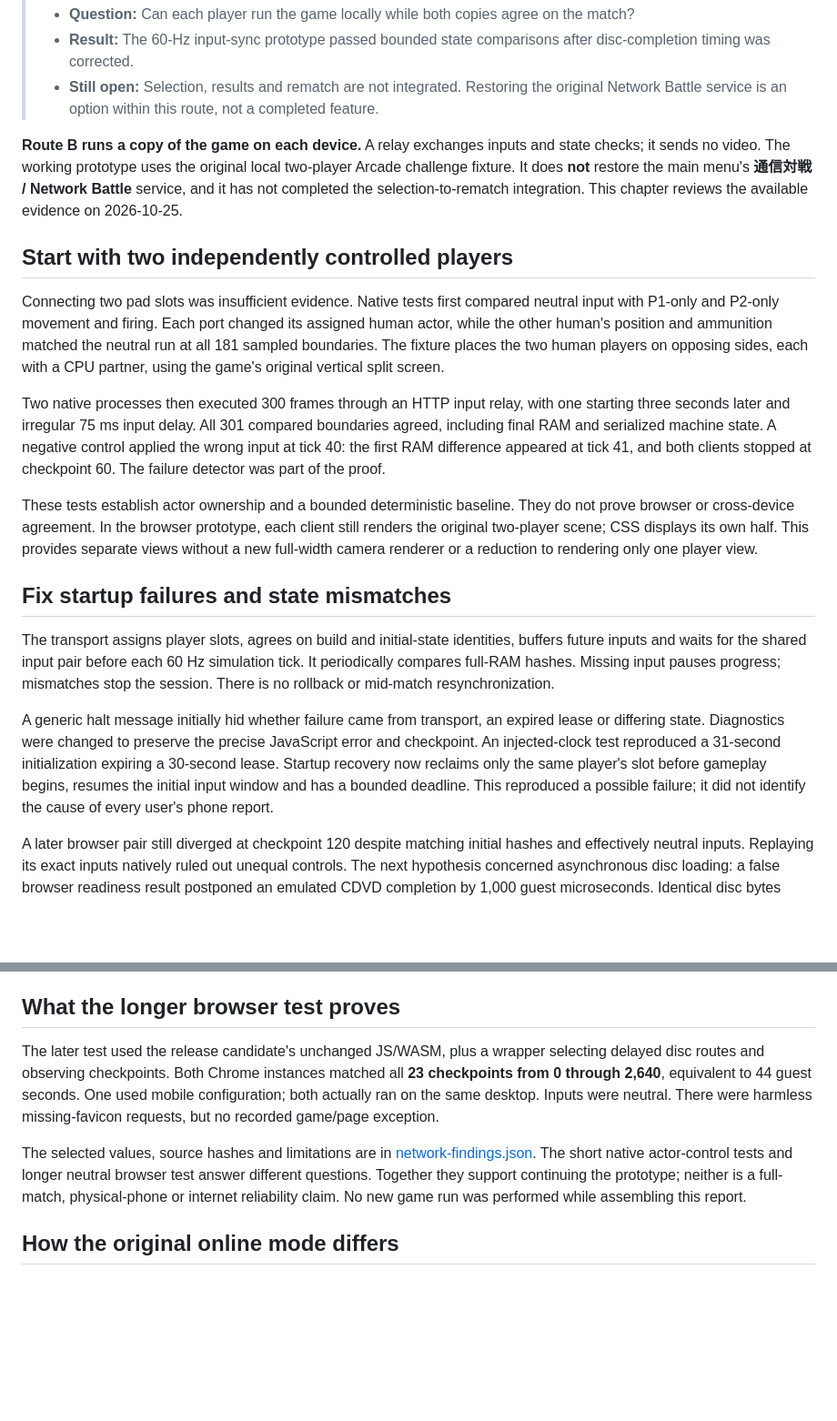
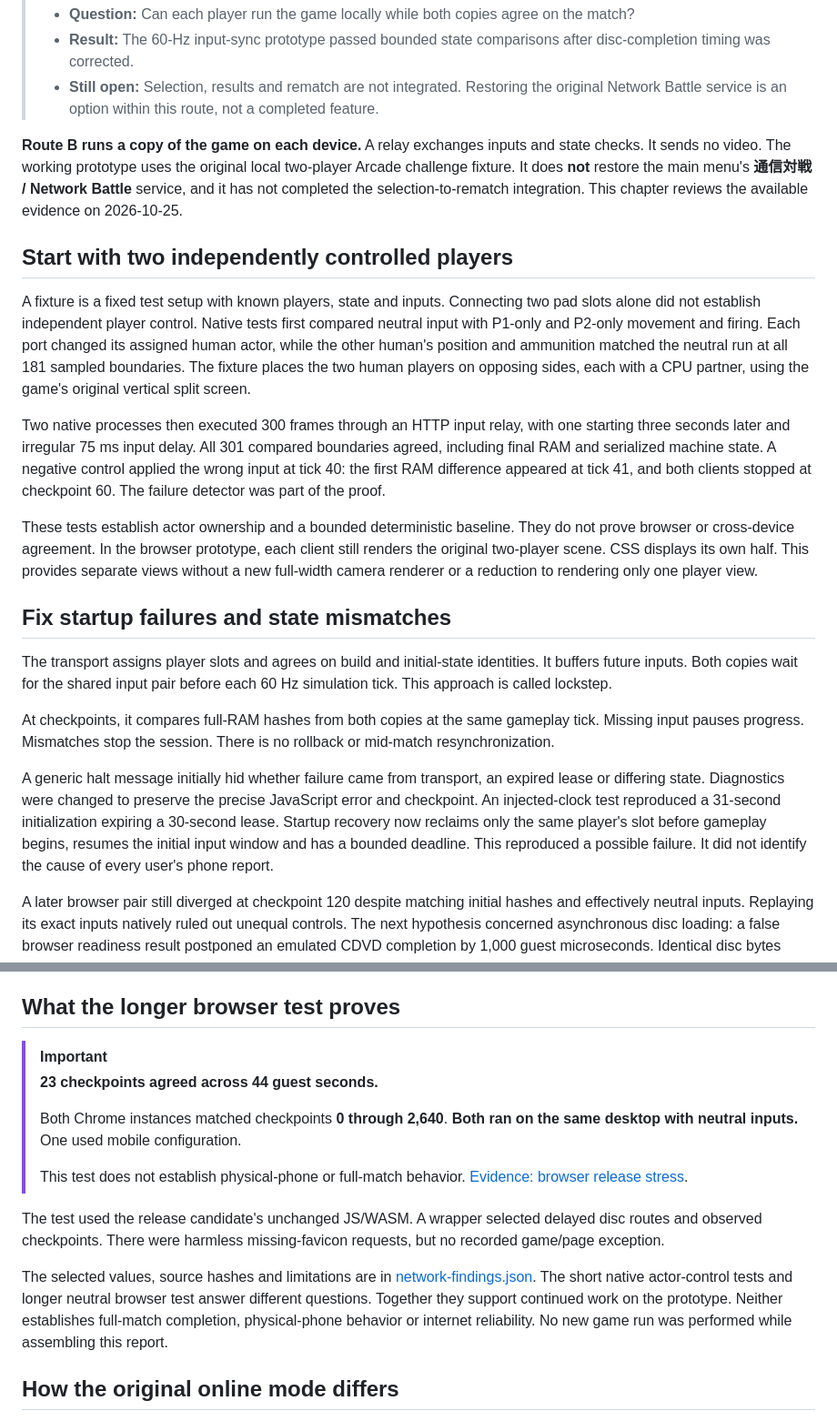
Before and after one commit to sennett-lau/re-gvs-gvzg, a Markdown page: docs/chapters/08-independent-clients.md, 2 parts joined by grey strips. Shown at 91% size. Rendered like a GitHub page; blank space fills up the shorter version.

```diff
--- a/docs/chapters/08-independent-clients.md
+++ b/docs/chapters/08-independent-clients.md
@@ -8,21 +8,23 @@
 > - **Result:** The 60-Hz input-sync prototype passed bounded state comparisons after disc-completion timing was corrected.
 > - **Still open:** Selection, results and rematch are not integrated. Restoring the original Network Battle service is an option within this route, not a completed feature.
 
-**Route B runs a copy of the game on each device.** A relay exchanges inputs and state checks; it sends no video. The working prototype uses the original local two-player Arcade challenge fixture. It does **not** restore the main menu's **通信対戦 / Network Battle** service, and it has not completed the selection-to-rematch integration. This chapter reviews the available evidence on 2026-10-25.
+**Route B runs a copy of the game on each device.** A relay exchanges inputs and state checks. It sends no video. The working prototype uses the original local two-player Arcade challenge fixture. It does **not** restore the main menu's **通信対戦 / Network Battle** service, and it has not completed the selection-to-rematch integration. This chapter reviews the available evidence on 2026-10-25.
 
 ## Start with two independently controlled players
 
-Connecting two pad slots was insufficient evidence. Native tests first compared neutral input with P1-only and P2-only movement and firing. Each port changed its assigned human actor, while the other human's position and ammunition matched the neutral run at all 181 sampled boundaries. The fixture places the two human players on opposing sides, each with a CPU partner, using the game's original vertical split screen.
+A fixture is a fixed test setup with known players, state and inputs. Connecting two pad slots alone did not establish independent player control. Native tests first compared neutral input with P1-only and P2-only movement and firing. Each port changed its assigned human actor, while the other human's position and ammunition matched the neutral run at all 181 sampled boundaries. The fixture places the two human players on opposing sides, each with a CPU partner, using the game's original vertical split screen.
 
 Two native processes then executed 300 frames through an HTTP input relay, with one starting three seconds later and irregular 75 ms input delay. All 301 compared boundaries agreed, including final RAM and serialized machine state. A negative control applied the wrong input at tick 40: the first RAM difference appeared at tick 41, and both clients stopped at checkpoint 60. The failure detector was part of the proof.
 
-These tests establish actor ownership and a bounded deterministic baseline. They do not prove browser or cross-device agreement. In the browser prototype, each client still renders the original two-player scene; CSS displays its own half. This provides separate views without a new full-width camera renderer or a reduction to rendering only one player view.
+These tests establish actor ownership and a bounded deterministic baseline. They do not prove browser or cross-device agreement. In the browser prototype, each client still renders the original two-player scene. CSS displays its own half. This provides separate views without a new full-width camera renderer or a reduction to rendering only one player view.
 
 ## Fix startup failures and state mismatches
 
-The transport assigns player slots, agrees on build and initial-state identities, buffers future inputs and waits for the shared input pair before each 60 Hz simulation tick. It periodically compares full-RAM hashes. Missing input pauses progress; mismatches stop the session. There is no rollback or mid-match resynchronization.
+The transport assigns player slots and agrees on build and initial-state identities. It buffers future inputs. Both copies wait for the shared input pair before each 60 Hz simulation tick. This approach is called lockstep.
 
-A generic halt message initially hid whether failure came from transport, an expired lease or differing state. Diagnostics were changed to preserve the precise JavaScript error and checkpoint. An injected-clock test reproduced a 31-second initialization expiring a 30-second lease. Startup recovery now reclaims only the same player's slot before gameplay begins, resumes the initial input window and has a bounded deadline. This reproduced a possible failure; it did not identify the cause of every user's phone report.
+At checkpoints, it compares full-RAM hashes from both copies at the same gameplay tick. Missing input pauses progress. Mismatches stop the session. There is no rollback or mid-match resynchronization.
+
+A generic halt message initially hid whether failure came from transport, an expired lease or differing state. Diagnostics were changed to preserve the precise JavaScript error and checkpoint. An injected-clock test reproduced a 31-second initialization expiring a 30-second lease. Startup recovery now reclaims only the same player's slot before gameplay begins, resumes the initial input window and has a bounded deadline. This reproduced a possible failure. It did not identify the cause of every user's phone report.
 
 A later browser pair still diverged at checkpoint 120 despite matching initial hashes and effectively neutral inputs. Replaying its exact inputs natively ruled out unequal controls. The next hypothesis concerned asynchronous disc loading: a false browser readiness result postponed an emulated CDVD completion by 1,000 guest microseconds. Identical disc bytes could therefore arrive at different **game times**.
 
@@ -32,9 +34,16 @@ The corrected policy waits in host time for required bytes while preserving the
 
 ## What the longer browser test proves
 
-The later test used the release candidate's unchanged JS/WASM, plus a wrapper selecting delayed disc routes and observing checkpoints. Both Chrome instances matched all **23 checkpoints from 0 through 2,640**, equivalent to 44 guest seconds. One used mobile configuration; both actually ran on the same desktop. Inputs were neutral. There were harmless missing-favicon requests, but no recorded game/page exception.
+> [!IMPORTANT]
+> **23 checkpoints agreed across 44 guest seconds.**
+>
+> Both Chrome instances matched checkpoints **0 through 2,640**. **Both ran on the same desktop with neutral inputs.** One used mobile configuration.
+>
+> This test does not establish physical-phone or full-match behavior. [Evidence: browser release stress](../evidence/network-findings.json).
 
-The selected values, source hashes and limitations are in [network-findings.json](../evidence/network-findings.json). The short native actor-control tests and longer neutral browser test answer different questions. Together they support continuing the prototype; neither is a full-match, physical-phone or internet reliability claim. No new game run was performed while assembling this report.
+The test used the release candidate's unchanged JS/WASM. A wrapper selected delayed disc routes and observed checkpoints. There were harmless missing-favicon requests, but no recorded game/page exception.
+
+The selected values, source hashes and limitations are in [network-findings.json](../evidence/network-findings.json). The short native actor-control tests and longer neutral browser test answer different questions. Together they support continued work on the prototype. Neither establishes full-match completion, physical-phone behavior or internet reliability. No new game run was performed while assembling this report.
 
 ## How the original online mode differs
 
```
Also changed, not shown: other parts of docs/chapters/08-independent-clients.md (+3 -3 lines), docs/chapters/07-host-streaming.md (+20 -9 lines), docs/chapters/09-learnings.md (+18 -4 lines).
